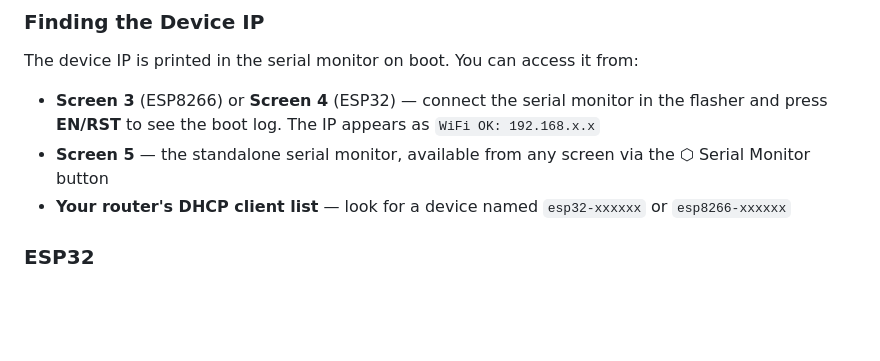
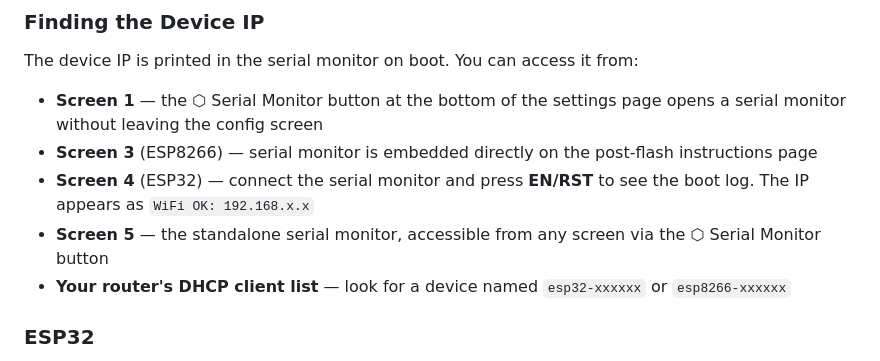
Before and after one commit to yusufmiahav/tally-arbiter-flasher, a Markdown page: README.md, the part around the change. GitHub-like rendering; blank space fills up the shorter version.

```diff
--- a/README.md
+++ b/README.md
@@ -100,8 +100,10 @@ A browser-based flasher for ESP32 and ESP8266 tally listener devices, built for
 
 The device IP is printed in the serial monitor on boot. You can access it from:
 
-- **Screen 3** (ESP8266) or **Screen 4** (ESP32) — connect the serial monitor in the flasher and press **EN/RST** to see the boot log. The IP appears as `WiFi OK: 192.168.x.x`
-- **Screen 5** — the standalone serial monitor, available from any screen via the ⬡ Serial Monitor button
+- **Screen 1** — the ⬡ Serial Monitor button at the bottom of the settings page opens a serial monitor without leaving the config screen
+- **Screen 3** (ESP8266) — serial monitor is embedded directly on the post-flash instructions page
+- **Screen 4** (ESP32) — connect the serial monitor and press **EN/RST** to see the boot log. The IP appears as `WiFi OK: 192.168.x.x`
+- **Screen 5** — the standalone serial monitor, accessible from any screen via the ⬡ Serial Monitor button
 - **Your router's DHCP client list** — look for a device named `esp32-xxxxxx` or `esp8266-xxxxxx`
 
 ### ESP32
```
